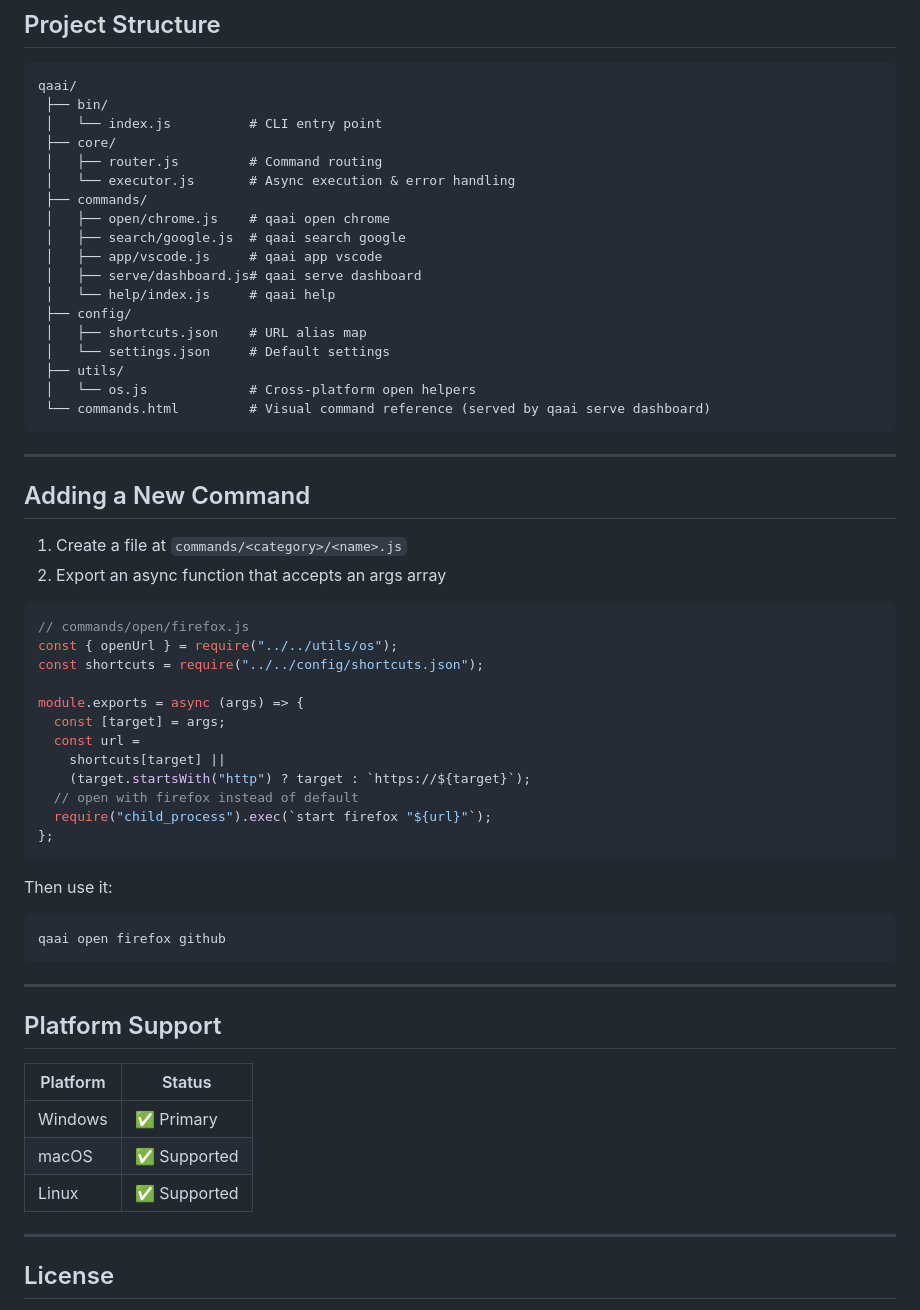
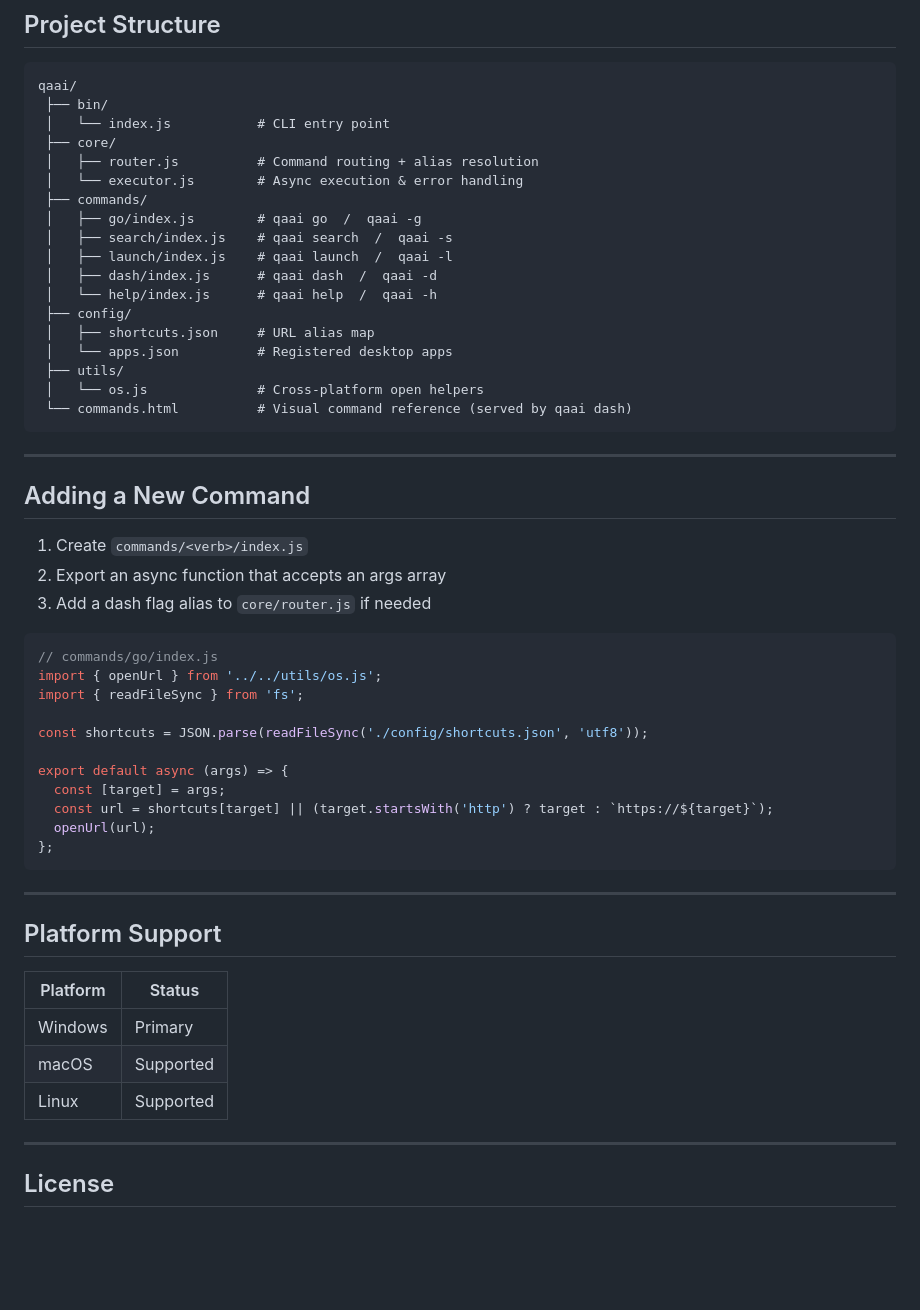
Before and after one commit to kundalik-dev/qaai-cli, a Markdown page: README.md, the part around one of its changes. Rendered like a GitHub page; blank space fills up the shorter version.

````diff
--- a/README.md
+++ b/README.md
@@ -127,61 +195,55 @@ qaai open chrome myapp
 ```
 qaai/
  ├── bin/
- │   └── index.js          # CLI entry point
+ │   └── index.js           # CLI entry point
  ├── core/
- │   ├── router.js         # Command routing
- │   └── executor.js       # Async execution & error handling
+ │   ├── router.js          # Command routing + alias resolution
+ │   └── executor.js        # Async execution & error handling
  ├── commands/
- │   ├── open/chrome.js    # qaai open chrome
- │   ├── search/google.js  # qaai search google
- │   ├── app/vscode.js     # qaai app vscode
- │   ├── serve/dashboard.js# qaai serve dashboard
- │   └── help/index.js     # qaai help
+ │   ├── go/index.js        # qaai go  /  qaai -g
+ │   ├── search/index.js    # qaai search  /  qaai -s
+ │   ├── launch/index.js    # qaai launch  /  qaai -l
+ │   ├── dash/index.js      # qaai dash  /  qaai -d
+ │   └── help/index.js      # qaai help  /  qaai -h
  ├── config/
- │   ├── shortcuts.json    # URL alias map
- │   └── settings.json     # Default settings
+ │   ├── shortcuts.json     # URL alias map
+ │   └── apps.json          # Registered desktop apps
  ├── utils/
- │   └── os.js             # Cross-platform open helpers
- └── commands.html         # Visual command reference (served by qaai serve dashboard)
+ │   └── os.js              # Cross-platform open helpers
+ └── commands.html          # Visual command reference (served by qaai dash)
 ```
 
 ---
 
 ## Adding a New Command
 
-1. Create a file at `commands/<category>/<name>.js`
+1. Create `commands/<verb>/index.js`
 2. Export an async function that accepts an args array
+3. Add a dash flag alias to `core/router.js` if needed
 
 ```js
-// commands/open/firefox.js
-const { openUrl } = require("../../utils/os");
-const shortcuts = require("../../config/shortcuts.json");
+// commands/go/index.js
+import { openUrl } from '../../utils/os.js';
+import { readFileSync } from 'fs';
 
-module.exports = async (args) => {
+const shortcuts = JSON.parse(readFileSync('./config/shortcuts.json', 'utf8'));
+
+export default async (args) => {
   const [target] = args;
-  const url =
-    shortcuts[target] ||
-    (target.startsWith("http") ? target : `https://${target}`);
-  // open with firefox instead of default
-  require("child_process").exec(`start firefox "${url}"`);
+  const url = shortcuts[target] || (target.startsWith('http') ? target : `https://${target}`);
+  openUrl(url);
 };
-```
-
-Then use it:
-
-```bash
-qaai open firefox github
 ```
 
 ---
 
 ## Platform Support
 
-| Platform | Status       |
-| -------- | ------------ |
-| Windows  | ✅ Primary   |
-| macOS    | ✅ Supported |
-| Linux    | ✅ Supported |
+| Platform | Status |
+|---|---|
+| Windows | Primary |
+| macOS | Supported |
+| Linux | Supported |
 
 ---
 
````
Also changed, not shown: other parts of README.md (+102 -34 lines).
